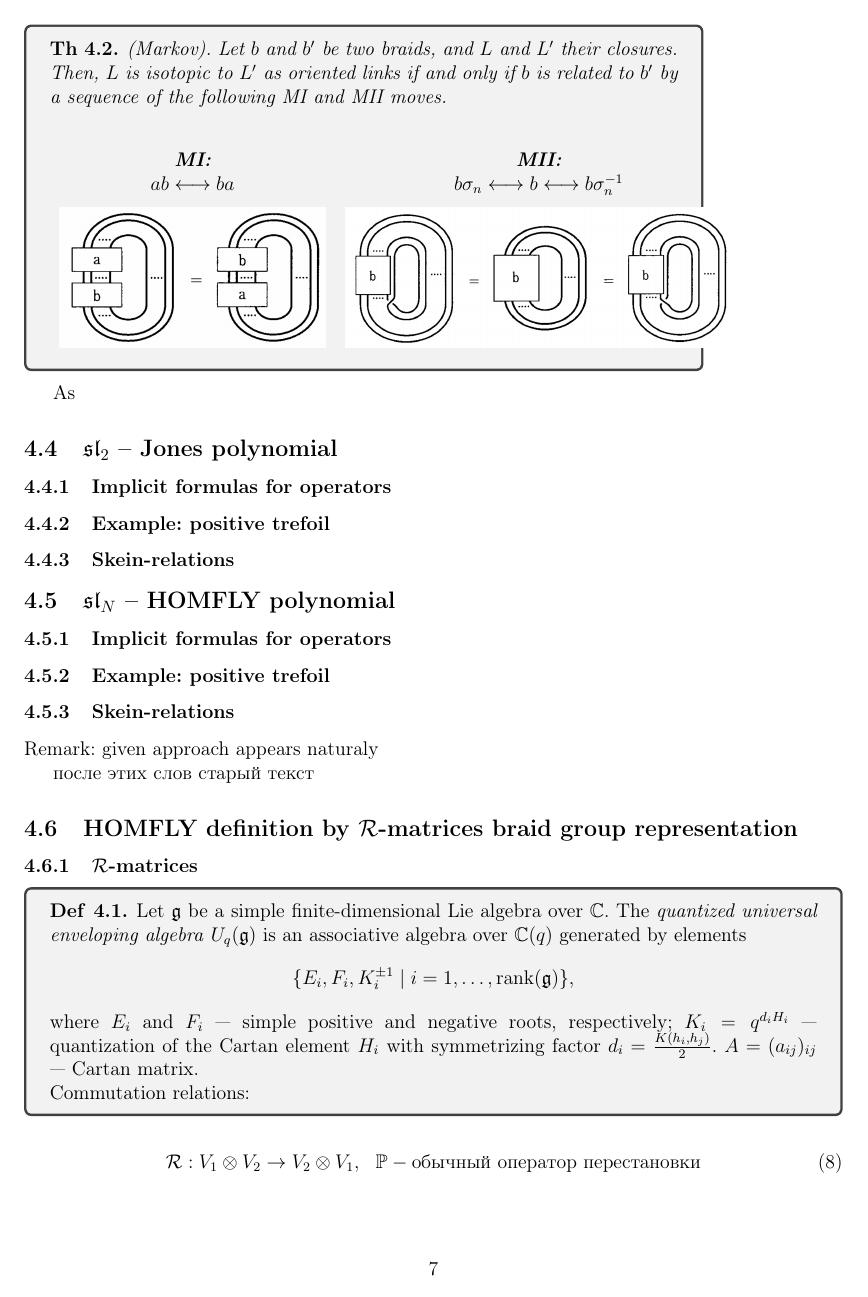
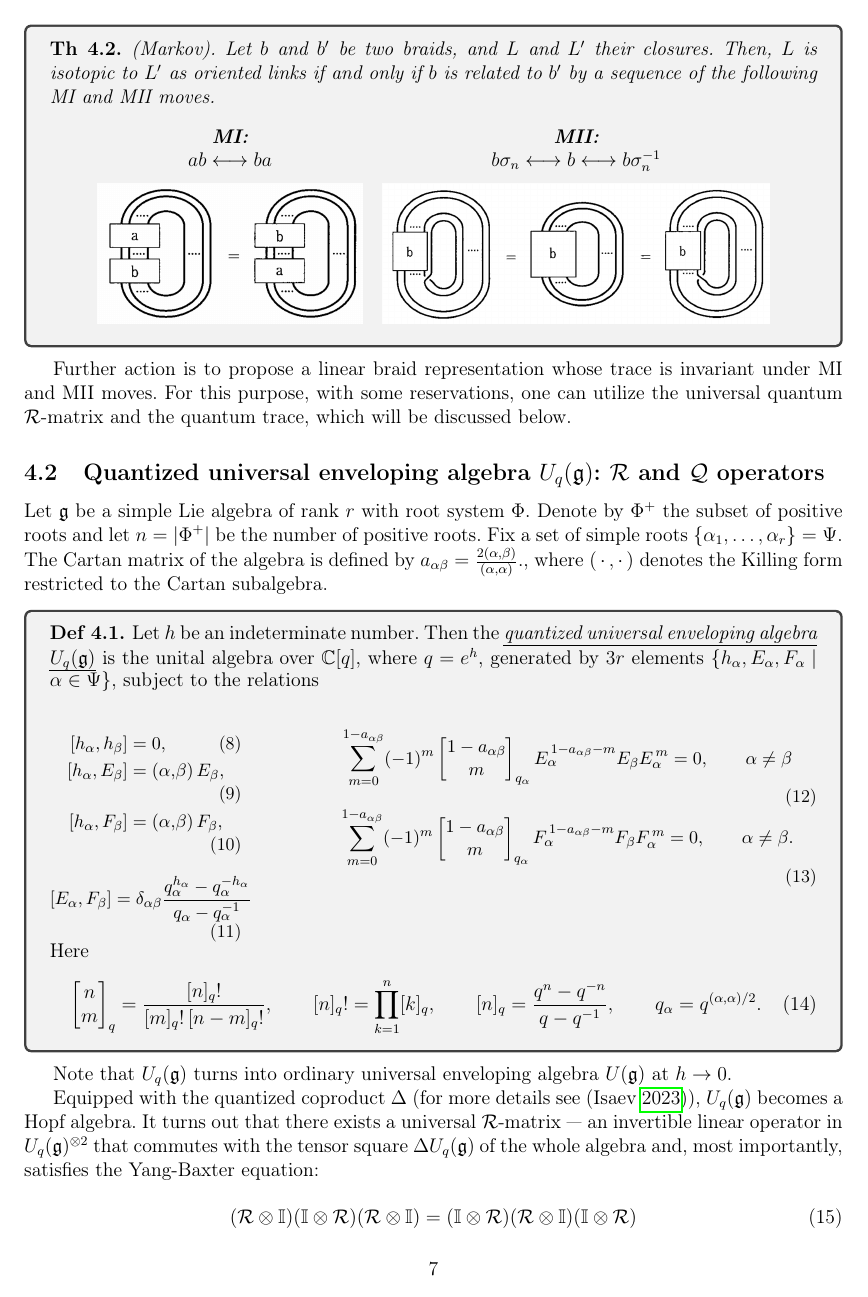
Before and after one commit to nina-zhuchkova/Khpvanov-Rozhanskii-Polynomials, a LaTeX document (text/text.tex, which reads header_text.tex): page 7 of 8 before the commit and page 7 of 9 after it. Compiled offline with pdfLaTeX.

Commit message:
1half r-matrix

```diff
--- a/header_text.tex
+++ b/header_text.tex
@@ -49,6 +49,7 @@
 \theoremstyle{plain}
 \newtheorem{theorem}{Th}[section]
 \newtheorem{proposition}[theorem]{Proposition}
+\newtheorem{question}{Question}[section]
 
 \theoremstyle{definition}
 \newtheorem{corollary}{Corollary}[theorem]
@@ -79,3 +80,4 @@
 \DeclareMathOperator{\Ker}{Ker}
 \DeclareMathOperator{\qdim}{qdim}
 \usepackage[all]{xy}
+\usepackage{ dsfont }
--- a/text/text.tex
+++ b/text/text.tex
@@ -376,8 +370,7 @@ braid (with downward orientation).
 
 However, as our intuition suggests, knots and braids have similar but not identical natures, so a single knot can be represented by a set of different braids. Nevertheless, this equivalence relation can be reformulated in terms of braid algebra operations, as stated by the following theorem.
 
-\begin{wrapfigure}{r}{0pt}
-\end{wrapfigure}
+\clearpage
 
 \begin{tcolorbox}
 \begin{theorem}\label{thm:Alexander}
@@ -399,4 +392,82 @@ $ab \longleftrightarrow ba$ & $b \sigma_n \longleftrightarrow b \longleftrightar
 \end{tcolorbox}
 
 
-As
+Further action is to propose a linear braid representation whose trace is invariant under MI and MII moves. For this purpose, with some reservations, one can utilize the universal quantum $\mathcal{R}$-matrix and the quantum trace, which will be discussed below.
+
+\subsection{Quantized universal enveloping algebra $U_q(\mathfrak{g})$: $\mathcal{R}$ and $\mathcal{Q}$ operators}
+
+Let $\mathfrak{g}$ be a simple Lie algebra of rank $r$ with root system $\Phi$.
+Denote by $\Phi^{+}$ the subset of positive roots and let $n = |\Phi^{+}|$ be the number of positive roots.
+Fix a set of simple roots $\{ \alpha_1, \ldots, \alpha_r \} = \Psi$.
+The Cartan matrix of the algebra is defined by
+$
+a_{\alpha\beta}
+=
+\frac{2(\alpha,\beta)}{(\alpha,\alpha)}.
+$, where $(\,\cdot\,,\,\cdot\,)$ denotes the Killing form restricted to the Cartan subalgebra.
+
+\begin{tcolorbox}
+\begin{definition}
+Let $h$ be an indeterminate number. Then the \ul{\textit{quantized universal enveloping algebra}
+$U_q(\mathfrak{g})$} is the unital algebra over $\mathbb{C}[q]$, where $q = e^{h}$,
+generated by $3r$ elements $\{ h_\alpha, E_\alpha, F_\alpha \mid \alpha \in \Psi \}$, subject to the relations
+\small
+
+\begin{minipage}[t]{0.25\textwidth}
+  \begin{align}
+[ h_\alpha, h_\beta ] &= 0, \\
+[ h_\alpha, E_\beta ] &= (\alpha,\beta)\, E_\beta, \\
+[ h_\alpha, F_\beta ] &= (\alpha,\beta)\, F_\beta,
+\end{align}
+\begin{equation}
+[ E_\alpha, F_\beta ]
+= \delta_{\alpha\beta}\frac{q_\alpha^{h_\alpha} - q_\alpha^{-h_\alpha}}{q_\alpha - q_\alpha^{-1}}
+\end{equation}
+\end{minipage}
+\hfill
+\begin{minipage}[t]{0.65\textwidth}
+\begin{equation}
+\sum_{m=0}^{1-a_{\alpha\beta}}(-1)^m\begin{bmatrix}1-a_{\alpha\beta} \\ m
+\end{bmatrix}_{q_\alpha} E_\alpha^{\,1-a_{\alpha\beta}-m} E_\beta E_\alpha^{\,m}= 0,
+\qquad \alpha \neq \beta
+\end{equation}
+\begin{equation}
+\sum_{m=0}^{1-a_{\alpha\beta}}(-1)^m\begin{bmatrix}1-a_{\alpha\beta} \\ m\end{bmatrix}_{q_\alpha}
+F_\alpha^{\,1-a_{\alpha\beta}-m} F_\beta F_\alpha^{\,m}= 0,
+\qquad \alpha \neq \beta.
+\end{equation}
+\end{minipage}
+
+\normalsize
+Here
+\begin{equation}
+\begin{bmatrix}
+n \\ m
+\end{bmatrix}_q
+=
+\frac{[n]_q!}{[m]_q!\,[n-m]_q!},
+\qquad
+[n]_q! = \prod_{k=1}^n [k]_q,
+\qquad
+[n]_q = \frac{q^n - q^{-n}}{q - q^{-1}},
+\qquad
+q_\alpha = q^{(\alpha,\alpha)/2}.
+\end{equation}
+\end{definition}
+\end{tcolorbox}
+
+Note that $U_q({\mathfrak{g}})$ turns into ordinary universal enveloping algebra $U(\mathfrak{g})$ at $h \to 0$.
+
+Equipped with the quantized coproduct $\Delta$ (for more details see \parencite{isaev}), $U_q(\mathfrak{g})$ becomes a Hopf algebra. It turns out that there exists a universal $\mathcal{R}$-matrix — an invertible linear operator in $U_q(\mathfrak{g})^{\otimes 2}$ that commutes with the tensor square $\Delta U_q(\mathfrak{g})$ of the whole algebra and, most importantly, satisfies the Yang-Baxter equation:
+
+\begin{equation}
+    (\mathcal{R} \otimes \mathbb{I})(\mathbb{I} \otimes \mathcal{R})
+    (\mathcal{R} \otimes \mathbb{I}) = (\mathbb{I} \otimes \mathcal{R})
+    (\mathcal{R} \otimes \mathbb{I}) (\mathbb{I} \otimes \mathcal{R})
+    \label{eq:YB}
+\end{equation}
+
+An implicit
+
+
+As was already mentioned, one can in addition define a quantum trace using $\mathcal{C}$ and $\mathcal{D}$ operators, such that:
@@ -411,38 +500,3 @@ As
 \subsubsection{Skein-relations}
 
 
-Remark: given approach appears naturaly
-
-
-после этих слов старый текст
-\subsection{HOMFLY definition by $\mathcal{R}$-matrices braid group representation}
-
-
-
-\subsubsection{$\mathcal{R}$-matrices}
-
-\begin{tcolorbox}
-\begin{definition}
-    Let $\mathfrak{g}$ be a simple finite-dimensional Lie algebra over $\mathbb{C}$.
-The \emph{quantized universal enveloping algebra} $U_q(\mathfrak{g})$ is an associative algebra over $\mathbb{C}(q)$ generated by elements
-\[
-\{ E_i, F_i, K_i^{\pm 1} \mid i = 1, \dots, \mathrm{rank}(\mathfrak{g}) \},\]
-where $E_i$ and $F_i$ --- simple positive and negative roots, respectively; $K_i = q^{d_i H_i}$ --- quantization of the Cartan element $H_i$ with symmetrizing factor $d_i = \frac{K(h_i, h_j)}{2}$. $A = (a_{ij})_{ij}$ --- Cartan matrix.
-
-Commutation relations:
-
-\end{definition}
-\end{tcolorbox}
-
-
-
-\begin{equation}
-    \mathcal{R}:V_1 \otimes V_2 \rightarrow V_2 \otimes V_1, \ \ \mathbb{P} -
-    \text{обычный оператор перестановки}
-\end{equation}
-
-Условие перестановочности (инвариантности):
-\begin{equation}
-    \forall g \in \mathfrak{g} \ \ \ \ \Delta g \mathcal{R} = \mathcal{R}
-    \mathbb{P} \Delta g \mathbb{P}^{-1}
-\end{equation}
```
Also changed, not shown: source.bib (+6 -0 lines), tikz knots/perm_m.tex (added, +33 -0 lines), tikz knots/perm_p.tex (added, +33 -0 lines), img/sigma_a.png (added), text/text.tex (35 more changed lines).
